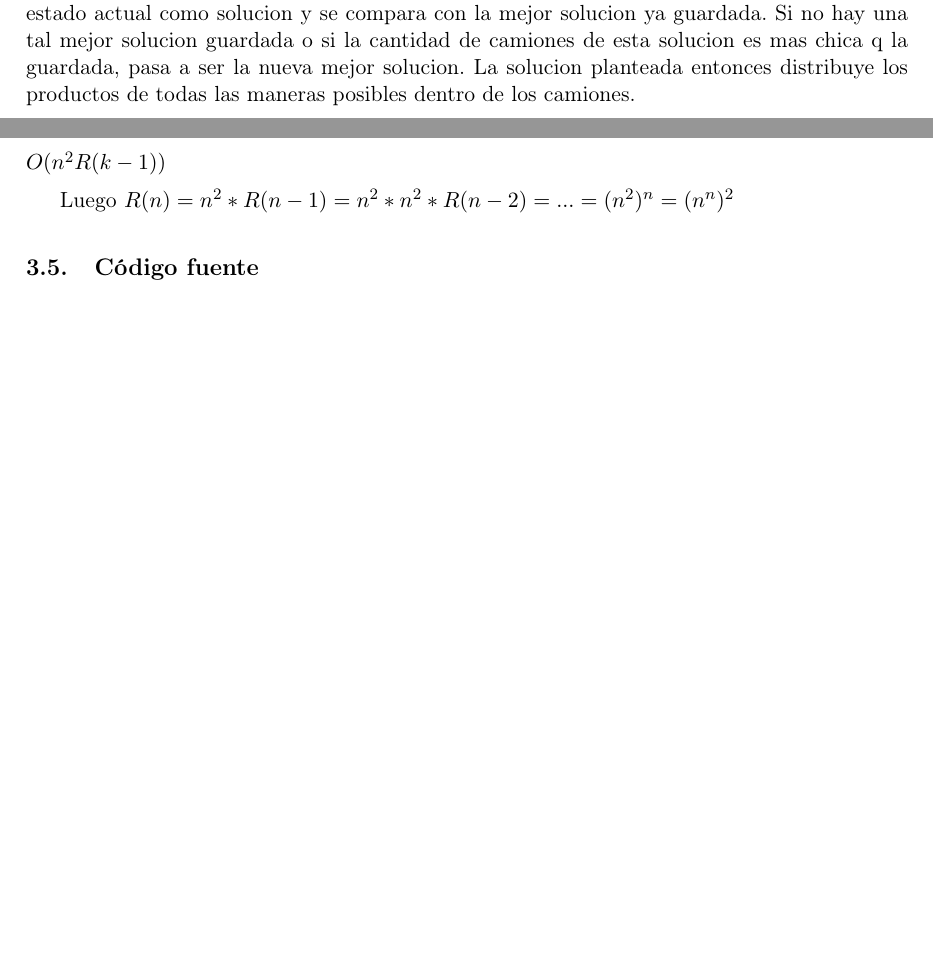
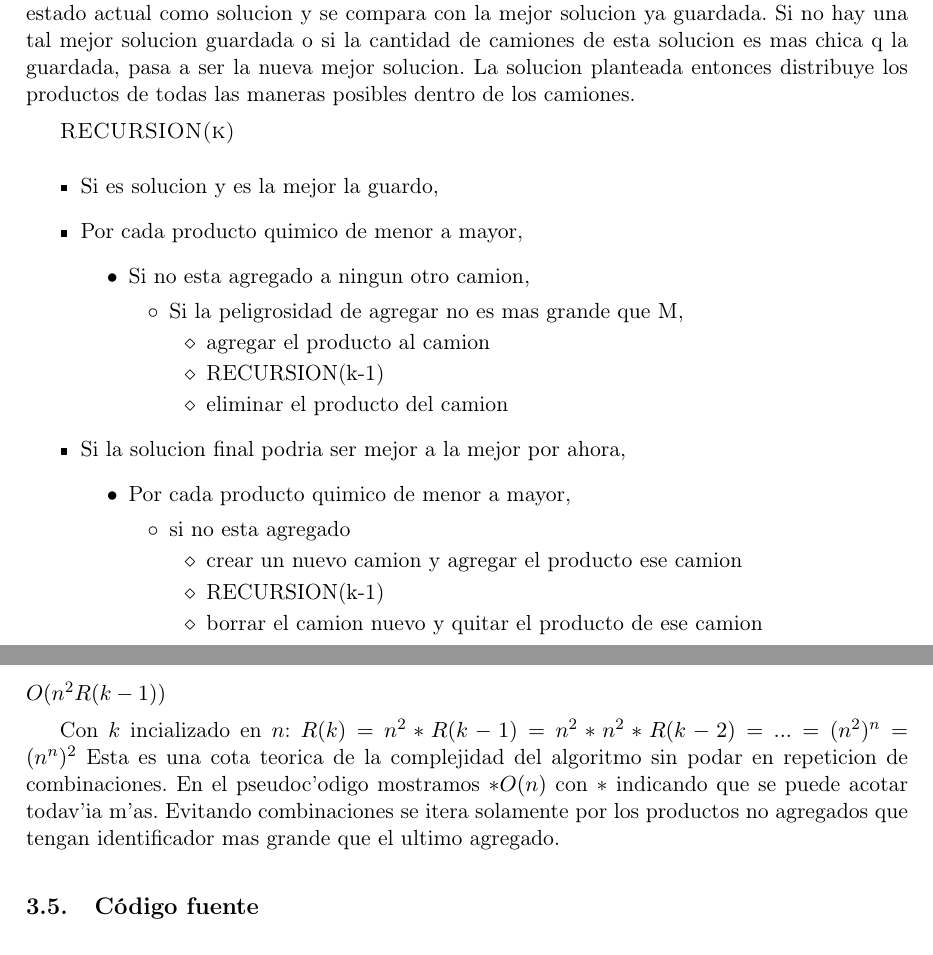
Before and after one commit to twisthl/AlgoIII, a LaTeX document (TP1/informe/tp1_informe.tex, which reads TP1/informe/ej3.tex): two parts of pages 9 and 11 of 13 before the commit and two parts of pages 9 and 12 of 14 after it, joined at a grey line, cut so that both start at the same text, the shorter picture padded with empty space. Compiled offline with pdfLaTeX.

Commit message:
informe un toq

```diff
--- a/TP1/informe/ej3.tex
+++ b/TP1/informe/ej3.tex
@@ -9,3 +9,30 @@ Para resolver el problema utilizamos la t'ecnica de backtracking.
 M'etodicamente la resoluci'on consiste en "crear/traer" un camion y llamar a una funcion recursiva que itera sobre quimicos que no esten en ningun otro camion. En cada iteracion, el producto se agrega al ultimo camion creado y se llama nuevamente a la funcion recursiva, al volver de esa funcion se quita el producto. Una vez terminado de iterar, si existe al menos un producto en el camion (de lo contrario termina la funcion), se crea un nuevo camion, y se llama a la funcion recursiva.
 Cuando se llama a la funcion recursiva y no quedan productos sin agregar, se considera el estado actual como solucion y se compara con la mejor solucion ya guardada. Si no hay una tal mejor solucion guardada o si la cantidad de camiones de esta solucion es mas chica q la guardada, pasa a ser la nueva mejor solucion.
 La solucion planteada entonces distribuye los productos de todas las maneras posibles dentro de los camiones.
+
+
+$\proc{RECURSION(k)}$
+\begin{itemize}
+\item Si es solucion y es la mejor la guardo,
+\item Por cada producto quimico de menor a mayor,
+	\begin{itemize}
+	\item Si no esta agregado a ningun otro camion,
+		\begin{itemize}
+		\item Si la peligrosidad de agregar no es mas grande que M,
+			\begin{itemize}
+			\item agregar el producto al camion
+			\item RECURSION(k-1)
+			\item eliminar el producto del camion
+			\end{itemize}
+		\end{itemize}
+	\end{itemize}
+\item Si la solucion final podria ser mejor a la mejor por ahora,
+	\begin{itemize}
+	\item Por cada producto quimico de menor a mayor,
+		\begin{itemize}
+		\item si no esta agregado
+			\begin{itemize}
+			\item crear un nuevo camion y agregar el producto ese camion
+			\item RECURSION(k-1)
+			\item borrar el camion nuevo y quitar el producto de ese camion
+			\end{itemize}
@@ -89,10 +120,13 @@ $\proc{RECURSION(k)}$
 \end{itemize}	$O(n^2R(k-1))$
 
 
+\linebreak
+\linebreak
 
-
-
-Luego $R(n) = n^2*R(n-1) = n^2*n^2*R(n-2) = ... = (n^2)^n = (n^n)^2$
+Con $k$ incializado en $n$:
+$R(k) = n^2*R(k-1) = n^2*n^2*R(k-2) = ... = (n^2)^n = (n^n)^2$
+Esta es una cota teorica de la complejidad del algoritmo sin podar en repeticion de combinaciones.
+En el pseudoc'odigo mostramos $*O(n)$ con $*$ indicando que se puede acotar todav'ia m'as. Evitando combinaciones se itera solamente por los productos no agregados que tengan identificador mas grande que el ultimo agregado.
 
 
 \subsection{C\'odigo fuente}
```
Also changed, not shown: TP1/informe/ej3.tex (8 more changed lines).
